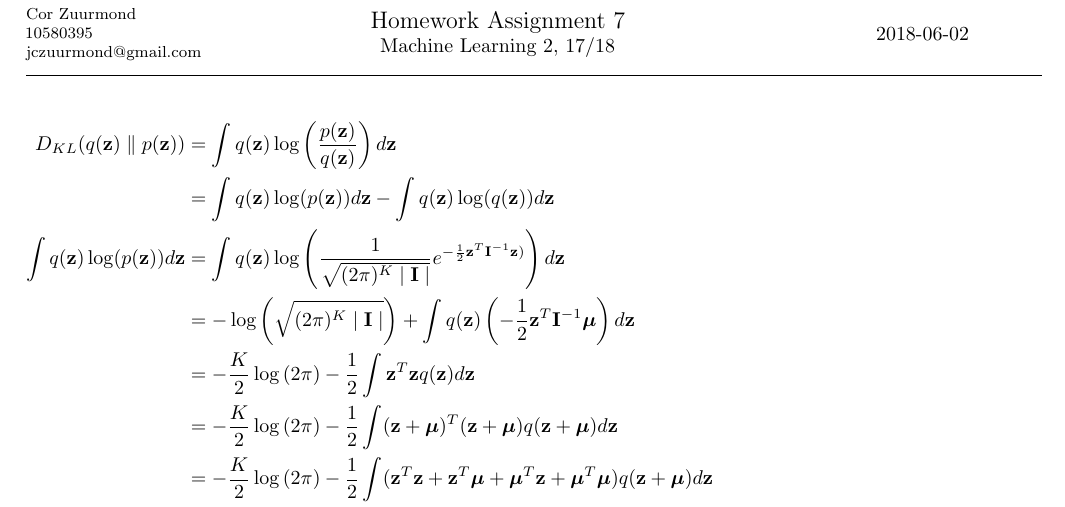
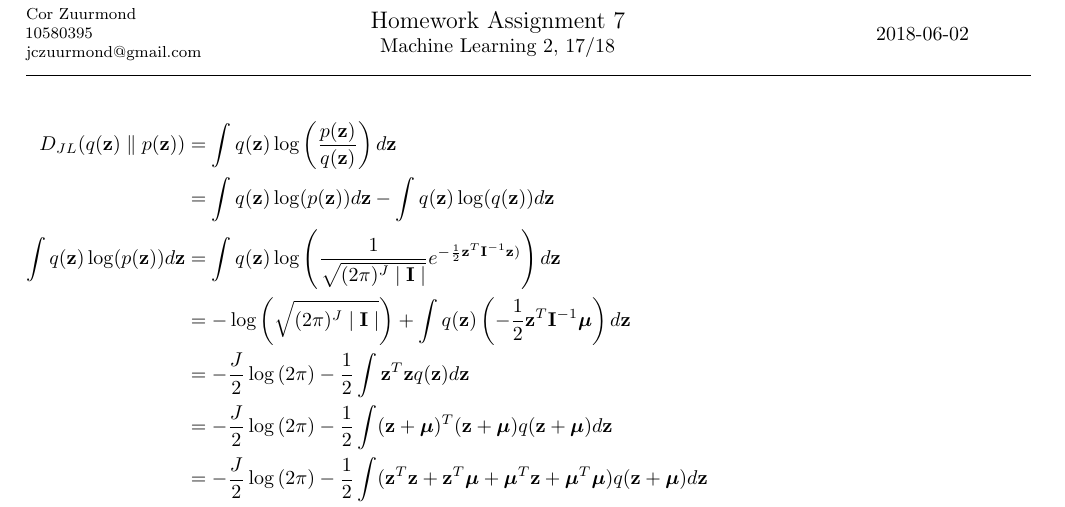
Before and after one commit to DAAAAAAAAAAAAAAAAN/ml2labs, a LaTeX document (lab3/kl_divergence_two_gauss/main.tex): part of the page, cut so that both start at the same text. Compiled offline with pdfLaTeX.

```diff
--- a/lab3/kl_divergence_two_gauss/main.tex
+++ b/lab3/kl_divergence_two_gauss/main.tex
@@ -40,7 +40,7 @@
 
 \begin{align*}
     \label{eq:}
-    D_{KL}(q(\vz) \parallel p(\vz)) & = \int q(\vz)
+    D_{JL}(q(\vz) \parallel p(\vz)) & = \int q(\vz)
     \log\left(\frac{p(\vz)}{q(\vz)}\right) d\vz
     \\
     & = \int q(\vz) \log(p(\vz)) d\vz - \int q(\vz) \log(q(\vz)) d\vz
@@ -48,79 +48,79 @@
     \int q(\vz) \log(p(\vz)) d\vz & = \int
     q(\vz)
     \log\left(
-    \frac{1}{\sqrt{(2\pi)^K \mid \mI \mid }}
+    \frac{1}{\sqrt{(2\pi)^J \mid \mI \mid }}
     e^{-\frac{1}{2} \vz^T \mI^{-1} \vz)}
     \right) d\vz
     \\
-    & = -\log\left(\sqrt{(2\pi)^K \mid \mI \mid } \right) + \int q(\vz)
+    & = -\log\left(\sqrt{(2\pi)^J \mid \mI \mid } \right) + \int q(\vz)
     \left(-\frac{1}{2} \vz^T \mI^{-1} \vmu \right) d\vz
     \\
-    & = -\frac{K}{2} \log\left( 2\pi \right) - \frac{1}{2} \int
+    & = -\frac{J}{2} \log\left( 2\pi \right) - \frac{1}{2} \int
     \vz^T \vz q(\vz) d\vz
     \\
-    & = -\frac{K}{2} \log\left( 2\pi \right) - \frac{1}{2} \int
+    & = -\frac{J}{2} \log\left( 2\pi \right) - \frac{1}{2} \int
     (\vz + \vmu)^T (\vz + \vmu) q(\vz + \vmu) d\vz
     \\
-    & = -\frac{K}{2} \log\left( 2\pi \right) - \frac{1}{2} \int
+    & = -\frac{J}{2} \log\left( 2\pi \right) - \frac{1}{2} \int
     (\vz^T \vz + \vz^T \vmu + \vmu^T \vz + \vmu^T \vmu)
     q(\vz + \vmu) d\vz
     \\
-    & = -\frac{K}{2} \log\left( 2\pi \right) - \frac{1}{2} \left(
+    & = -\frac{J}{2} \log\left( 2\pi \right) - \frac{1}{2} \left(
     \EE{q(\vz + \vmu)}{\vz^T \vz} + \EE{q(\vz + \vmu)}{\vz^T \vmu} +
     \EE{q(\vz + \vmu)}{\vmu^T \vz} + \EE{q(\vz + \vmu)}{\vmu^T \vmu} \right)
     \\
-    & = -\frac{K}{2} \log\left( 2\pi \right) - \frac{1}{2} \left(
+    & = -\frac{J}{2} \log\left( 2\pi \right) - \frac{1}{2} \left(
     \trace{\diag{\vsigma} } + \trace{\vmu^T \vmu} \right)
     \\
-    & = -\frac{K}{2} \log\left( 2\pi \right) - \frac{1}{2}
-    \sumt{i=1}{K} \left( \vsigma_i^2 + \vmu_i^2 \right)
+    & = -\frac{J}{2} \log\left( 2\pi \right) - \frac{1}{2}
+    \sumt{i=1}{J} \left( \vsigma_i^2 + \vmu_i^2 \right)
     \\
     \int q(\vz) \log(q(\vz)) d\vz & = \int
     q(\vz)
     \log\left(
-    \frac{1}{\sqrt{(2\pi)^K \mid \diag{\vsigma} \mid }}
+    \frac{1}{\sqrt{(2\pi)^J \mid \diag{\vsigma} \mid }}
     e^{-\frac{1}{2} (\vz - \vmu)^T (\diag{\vsigma} \cdot \diag{\vsigma})^{-1} (\vz - \vmu)}
     \right) d\vz
     \\
-    & = -\frac{K}{2} \log\left( 2\pi \right) -
-    \frac{K}{2} \log\left( \mid \diag{\vsigma} \cdot \diag{\vsigma} \mid \right) - \frac{1}{2} \int
+    & = -\frac{J}{2} \log\left( 2\pi \right) -
+    \frac{J}{2} \log\left( \mid \diag{\vsigma} \cdot \diag{\vsigma} \mid \right) - \frac{1}{2} \int
     (\vz - \vmu)^T (\diag{\vsigma} \cdot \diag{\vsigma})^{-1} (\vz
     - \vmu) q(\vz) d\vz
     \\
-    & = -\frac{K}{2} \log\left( 2\pi \right) -
-    \frac{K}{2} \sumt{i=1}{K}(\log(\vsigma_i^2)) - \frac{1}{2} \int
+    & = -\frac{J}{2} \log\left( 2\pi \right) -
+    \frac{J}{2} \sumt{i=1}{J}(\log(\vsigma_i^2)) - \frac{1}{2} \int
     \vz^T (\diag{\vsigma} \cdot \diag{\vsigma})^{-1} \vz q(\vz + \vmu) d\vz
     \\
-    & = -\frac{K}{2} \log\left( 2\pi \right) -
-    \frac{K}{2} \sumt{i=1}{K}(\log(\vsigma_i^2)) -
+    & = -\frac{J}{2} \log\left( 2\pi \right) -
+    \frac{J}{2} \sumt{i=1}{J}(\log(\vsigma_i^2)) -
     \frac{1}{2} \EE{q(\vz + \vmu)}{\vz^T (\diag{\vsigma} \cdot
     \diag{\vsigma})^{-1} \vz}
     \\
-    & = -\frac{K}{2} \log\left( 2\pi \right) -
-    \frac{K}{2} \sumt{i=1}{K}(\log(\vsigma_i^2)) -
+    & = -\frac{J}{2} \log\left( 2\pi \right) -
+    \frac{J}{2} \sumt{i=1}{J}(\log(\vsigma_i^2)) -
     \frac{1}{2} \trace{\EE{q(\vz + \vmu)}{\vz^T (\diag{\vsigma} \cdot
     \diag{\vsigma})^{-1} \vz} }
     \\
-    & = -\frac{K}{2} \log\left( 2\pi \right) -
-    \frac{K}{2} \sumt{i=1}{K}(\log(\vsigma_i^2)) - \frac{1}{2}
+    & = -\frac{J}{2} \log\left( 2\pi \right) -
+    \frac{J}{2} \sumt{i=1}{J}(\log(\vsigma_i^2)) - \frac{1}{2}
     \trace{(\diag{\vsigma} \cdot \diag{\vsigma})^{-1} (\diag{\vsigma} \cdot
     \diag{\vsigma})}
     \\
-    & = -\frac{K}{2} \log\left( 2\pi \right) -
-    \frac{K}{2} \sumt{i=1}{K}(\log(\vsigma_i^2)) - \frac{K}{2}
+    & = -\frac{J}{2} \log\left( 2\pi \right) -
+    \frac{J}{2} \sumt{i=1}{J}(\log(\vsigma_i^2)) - \frac{J}{2}
     \\
-    & = -\frac{K}{2} \log\left( 2\pi \right) -
-    \frac{K}{2} \sumt{i=1}{K} (\log(\vsigma_i^2) + 1)
+    & = -\frac{J}{2} \log\left( 2\pi \right) -
+    \frac{J}{2} \sumt{i=1}{J} (\log(\vsigma_i^2) + 1)
     \\
-    D_{KL}(q(\vz) \parallel p(\vz)) & =
+    D_{JL}(q(\vz) \parallel p(\vz)) & =
     \int q(\vz) \log(p(\vz)) d\vz - \int q(\vz) \log(q(\vz)) d\vz
     \\
-    & = -\frac{K}{2} \log\left( 2\pi \right) - \frac{1}{2}
-    \sumt{i=1}{K} \left( \vsigma_i^2 + \vmu_i^2 \right)
-    - \left(-\frac{K}{2} \log\left( 2\pi \right) -
-    \frac{K}{2} \sumt{i=1}{K} (\log(\vsigma_i^2) + 1) \right)
+    & = -\frac{J}{2} \log\left( 2\pi \right) - \frac{1}{2}
+    \sumt{i=1}{J} \left( \vsigma_i^2 + \vmu_i^2 \right)
+    - \left(-\frac{J}{2} \log\left( 2\pi \right) -
+    \frac{J}{2} \sumt{i=1}{J} (\log(\vsigma_i^2) + 1) \right)
     \\
-    & = \frac{1}{2} \sumt{i=1}{K} \left( \log(\vsigma_i^2) + 1 - \vsigma_i^2 - \vmu_i^2\right)
+    & = \frac{1}{2} \sumt{i=1}{J} \left( \log(\vsigma_i^2) + 1 - \vsigma_i^2 - \vmu_i^2\right)
 \end{align*}
 
 
```
Also changed, not shown: lab3/formulas.png, lab3/kl_divergence_two_gauss/main.pdf, 3 other files.
